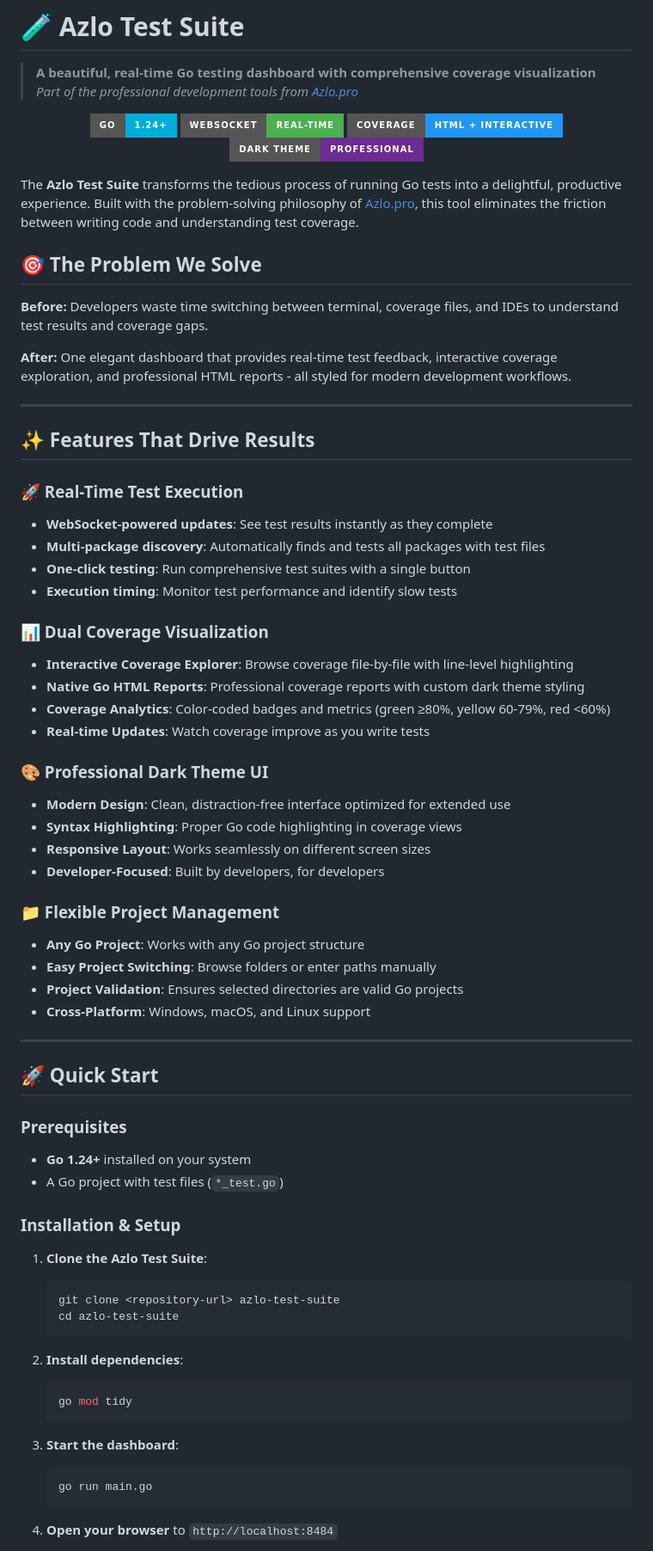
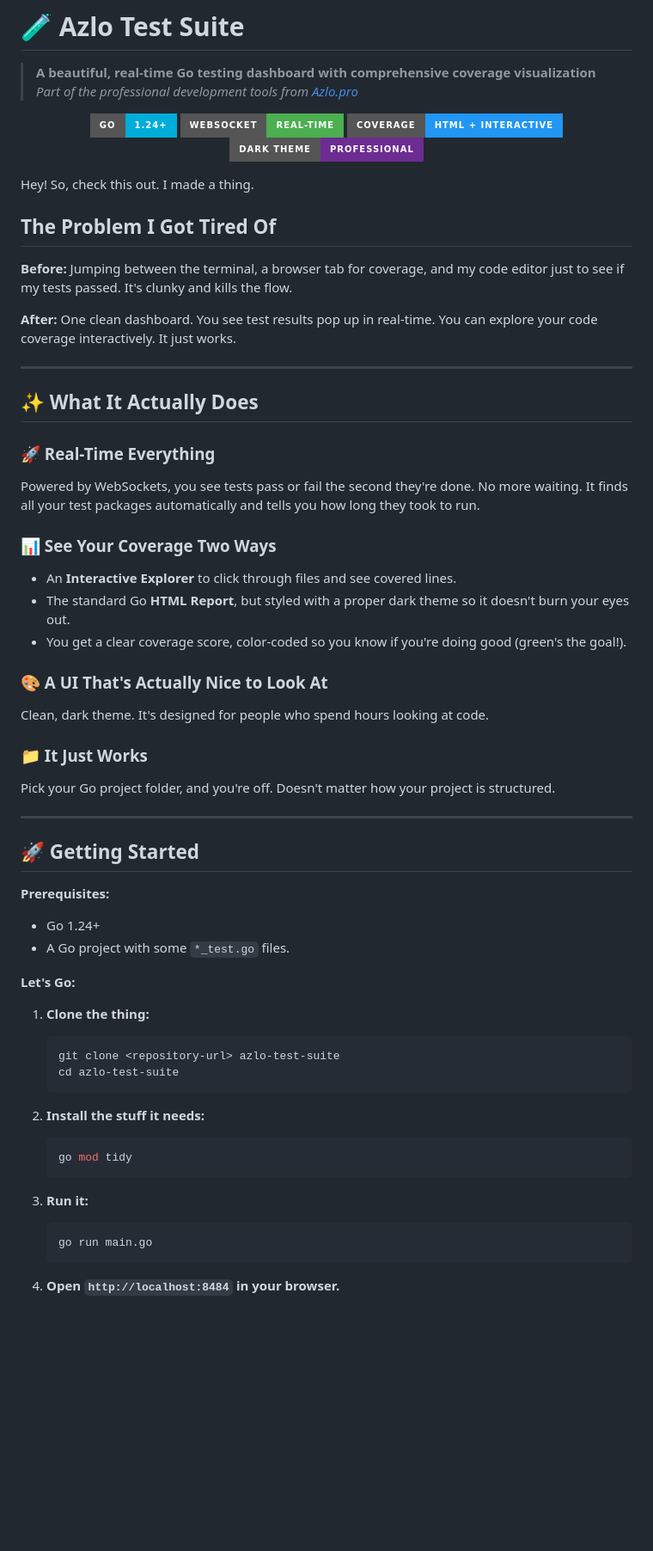
Before and after one commit to nibbabob/azlo-test-suite, a Markdown page: README.md, the part around the change printed below. Shown: that part at 86% size. Rendered like a GitHub page; badges without logos; blank space fills up the shorter version.

````diff
--- a/README.md
+++ b/README.md
@@ -10,67 +10,58 @@
   <img src="https://img.shields.io/badge/Dark%20Theme-Professional-6c2c91?style=for-the-badge&logo=visualstudiocode&logoColor=white" alt="Dark Theme" />
 </p>
 
-The **Azlo Test Suite** transforms the tedious process of running Go tests into a delightful, productive experience. Built with the problem-solving philosophy of [Azlo.pro](https://www.azlo.pro), this tool eliminates the friction between writing code and understanding test coverage.
 
-## 🎯 The Problem We Solve
+Hey! So, check this out. I made a thing.
 
-**Before:** Developers waste time switching between terminal, coverage files, and IDEs to understand test results and coverage gaps.
+## The Problem I Got Tired Of
 
-**After:** One elegant dashboard that provides real-time test feedback, interactive coverage exploration, and professional HTML reports - all styled for modern development workflows.
+**Before:** Jumping between the terminal, a browser tab for coverage, and my code editor just to see if my tests passed. It's clunky and kills the flow.
+
+**After:** One clean dashboard. You see test results pop up in real-time. You can explore your code coverage interactively. It just works.
 
 ---
 
-## ✨ Features That Drive Results
+## ✨ What It Actually Does
 
-### **🚀 Real-Time Test Execution**
-- **WebSocket-powered updates**: See test results instantly as they complete
-- **Multi-package discovery**: Automatically finds and tests all packages with test files
-- **One-click testing**: Run comprehensive test suites with a single button
-- **Execution timing**: Monitor test performance and identify slow tests
+### **🚀 Real-Time Everything**
+Powered by WebSockets, you see tests pass or fail the second they're done. No more waiting. It finds all your test packages automatically and tells you how long they took to run.
 
-### **📊 Dual Coverage Visualization**
-- **Interactive Coverage Explorer**: Browse coverage file-by-file with line-level highlighting
-- **Native Go HTML Reports**: Professional coverage reports with custom dark theme styling
-- **Coverage Analytics**: Color-coded badges and metrics (green ≥80%, yellow 60-79%, red <60%)
-- **Real-time Updates**: Watch coverage improve as you write tests
+### **📊 See Your Coverage Two Ways**
+* An **Interactive Explorer** to click through files and see covered lines.
+* The standard Go **HTML Report**, but styled with a proper dark theme so it doesn't burn your eyes out.
+* You get a clear coverage score, color-coded so you know if you're doing good (green's the goal!).
 
-### **🎨 Professional Dark Theme UI**
-- **Modern Design**: Clean, distraction-free interface optimized for extended use
-- **Syntax Highlighting**: Proper Go code highlighting in coverage views
-- **Responsive Layout**: Works seamlessly on different screen sizes
-- **Developer-Focused**: Built by developers, for developers
+### **🎨 A UI That's Actually Nice to Look At**
+Clean, dark theme. It's designed for people who spend hours looking at code.
 
-### **📁 Flexible Project Management**
-- **Any Go Project**: Works with any Go project structure
-- **Easy Project Switching**: Browse folders or enter paths manually
-- **Project Validation**: Ensures selected directories are valid Go projects
-- **Cross-Platform**: Windows, macOS, and Linux support
+### **📁 It Just Works**
+Pick your Go project folder, and you're off. Doesn't matter how your project is structured.
 
 ---
 
-## 🚀 Quick Start
+## 🚀 Getting Started
 
-### Prerequisites
-- **Go 1.24+** installed on your system
-- A Go project with test files (`*_test.go`)
+**Prerequisites:**
+* Go 1.24+
+* A Go project with some `*_test.go` files.
 
-### Installation & Setup
+**Let's Go:**
 
-1. **Clone the Azlo Test Suite**:
+1. **Clone the thing:**
    ```bash
    git clone <repository-url> azlo-test-suite
    cd azlo-test-suite
    ```
 
-2. **Install dependencies**:
+2. **Install the stuff it needs:**
    ```bash
    go mod tidy
    ```
 
-3. **Start the dashboard**:
+3. **Run it:**
    ```bash
    go run main.go
    ```
 
-4. **Open your browser** to `http://localhost:8484`
+4. **Open `http://localhost:8484` in your browser.**
 
````
Also changed, not shown: other parts of README.md (+83 -156 lines).
